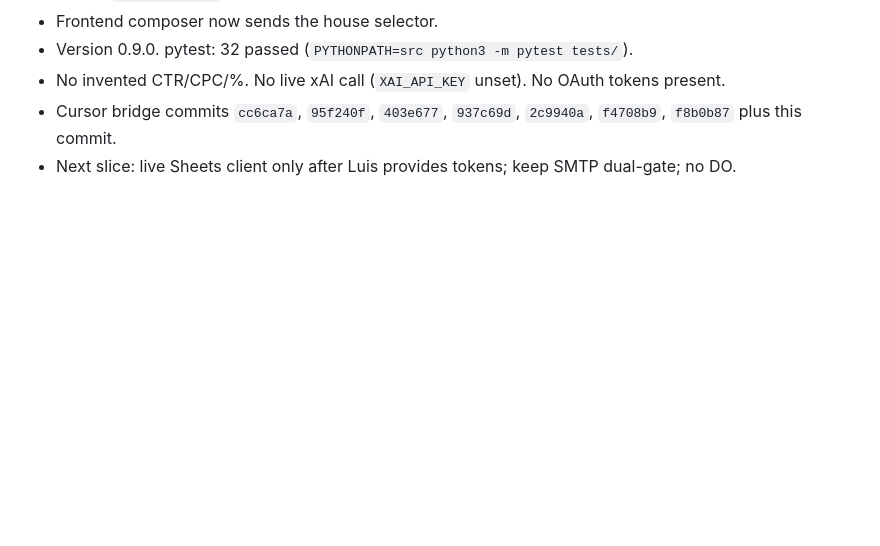
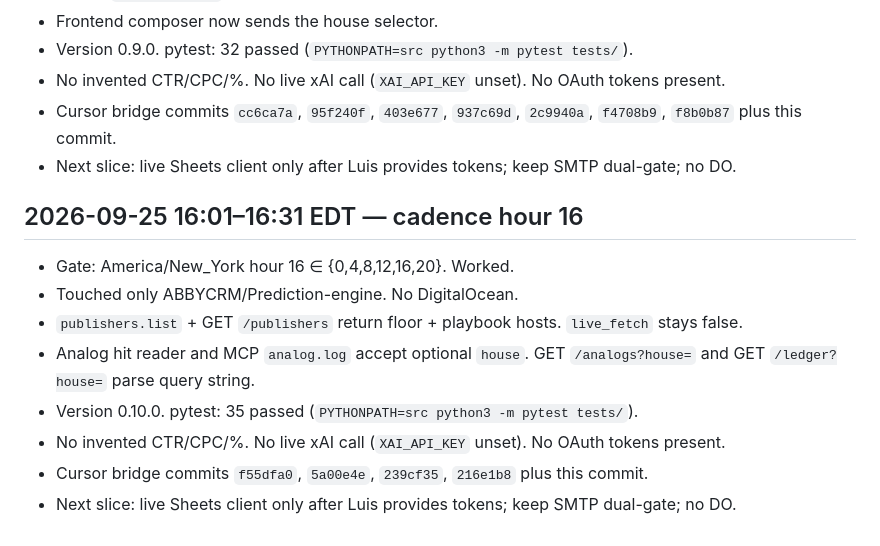
Before and after one commit to ABBYCRM/Prediction-engine, a Markdown page: WORKLOG.md, the part around the change. Rendered like a GitHub page; blank space fills up the shorter version.

Commit message:
v0.10.0 WORKLOG cadence hour 16

```diff
--- a/WORKLOG.md
+++ b/WORKLOG.md
@@ -96,3 +96,14 @@
 - No invented CTR/CPC/%. No live xAI call (`XAI_API_KEY` unset). No OAuth tokens present.
 - Cursor bridge commits `cc6ca7a`, `95f240f`, `403e677`, `937c69d`, `2c9940a`, `f4708b9`, `f8b0b87` plus this commit.
 - Next slice: live Sheets client only after Luis provides tokens; keep SMTP dual-gate; no DO.
+
+## 2026-09-25 16:01–16:31 EDT — cadence hour 16
+
+- Gate: America/New_York hour 16 ∈ {0,4,8,12,16,20}. Worked.
+- Touched only ABBYCRM/Prediction-engine. No DigitalOcean.
+- `publishers.list` + GET `/publishers` return floor + playbook hosts. `live_fetch` stays false.
+- Analog hit reader and MCP `analog.log` accept optional `house`. GET `/analogs?house=` and GET `/ledger?house=` parse query string.
+- Version 0.10.0. pytest: 35 passed (`PYTHONPATH=src python3 -m pytest tests/`).
+- No invented CTR/CPC/%. No live xAI call (`XAI_API_KEY` unset). No OAuth tokens present.
+- Cursor bridge commits `f55dfa0`, `5a00e4e`, `239cf35`, `216e1b8` plus this commit.
+- Next slice: live Sheets client only after Luis provides tokens; keep SMTP dual-gate; no DO.
```
